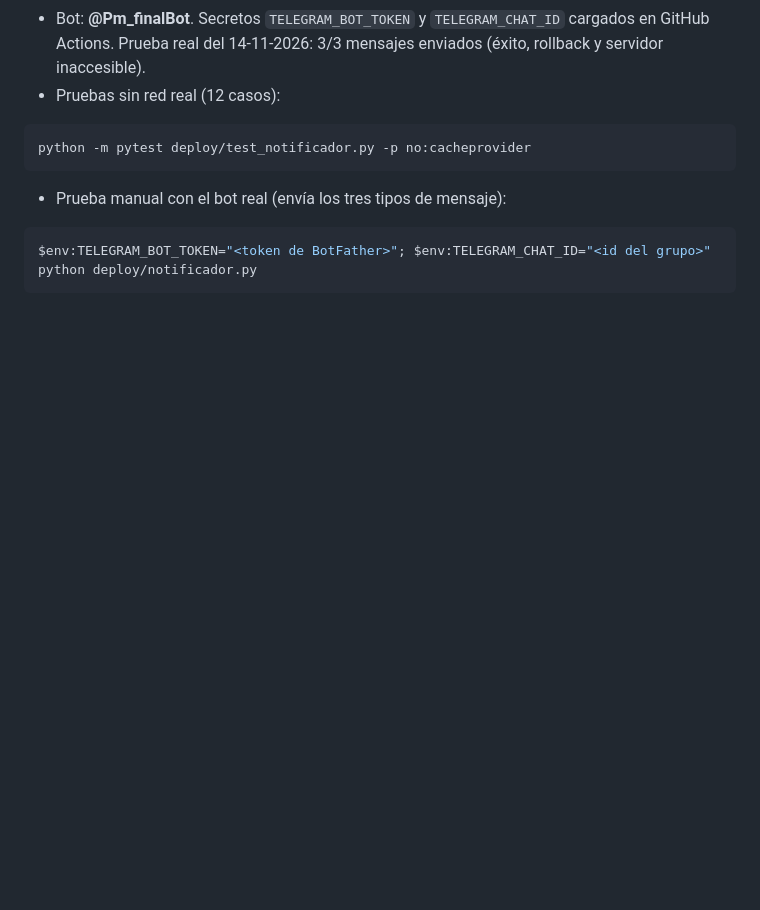
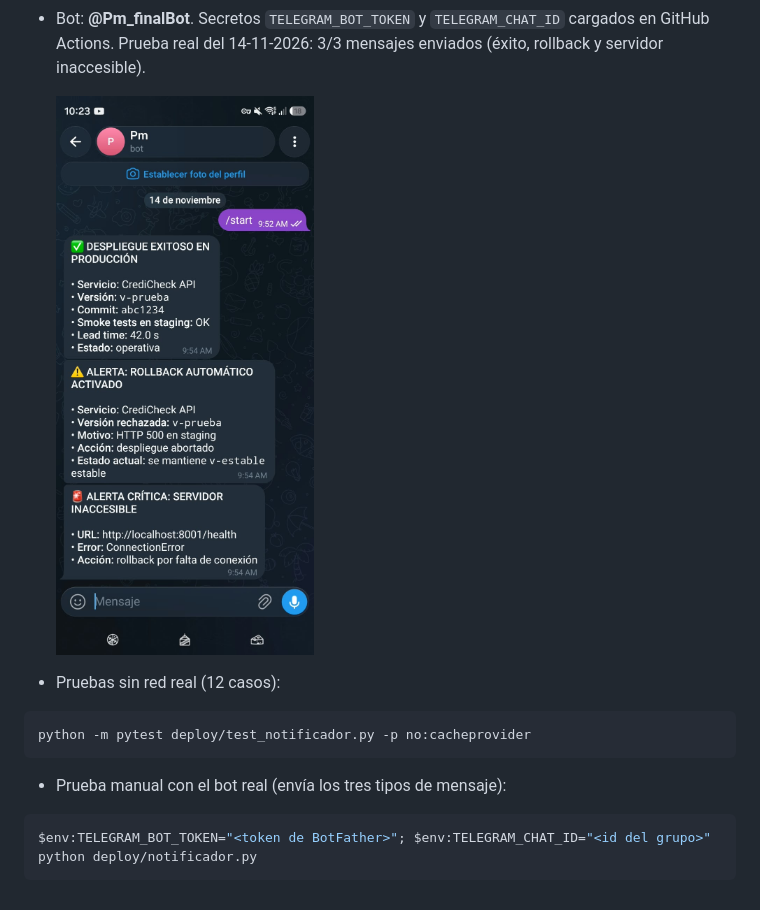
Before and after one commit to Juan-Camilo-Martinez-B/creditos_pm, a Markdown page: docs/backend-frontend.md, the part around the change. Drawn GitHub-style; pictures changed too: docs/evidencias/juan-camilo/telegram-mensajes.jpg (added); blank space fills up the shorter version.

Commit message:
docs: evidencia de los mensajes reales de Telegram
Co-Authored-By: Claude Opus 5.5 <noreply@anthropic.com>

````diff
--- a/docs/backend-frontend.md
+++ b/docs/backend-frontend.md
@@ -117,6 +117,9 @@ mensaje_evento_credito(evaluacion: dict) -> str
 - Si faltan, imprime `[TELEGRAM DESACTIVADO]` y retorna `False`; nunca lanza excepciones ni imprime el token.
 - Bot: **@Pm_finalBot**. Secretos `TELEGRAM_BOT_TOKEN` y `TELEGRAM_CHAT_ID` cargados en GitHub Actions.
   Prueba real del 14-11-2026: 3/3 mensajes enviados (éxito, rollback y servidor inaccesible).
+
+  <img src="evidencias/juan-camilo/telegram-mensajes.jpg" alt="Mensajes de Telegram" width="300">
+
 - Pruebas sin red real (12 casos):
 
 ```bash
````
